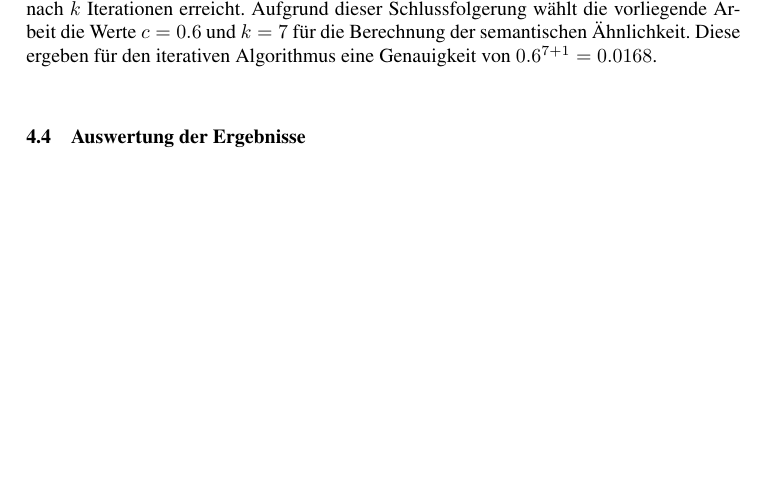
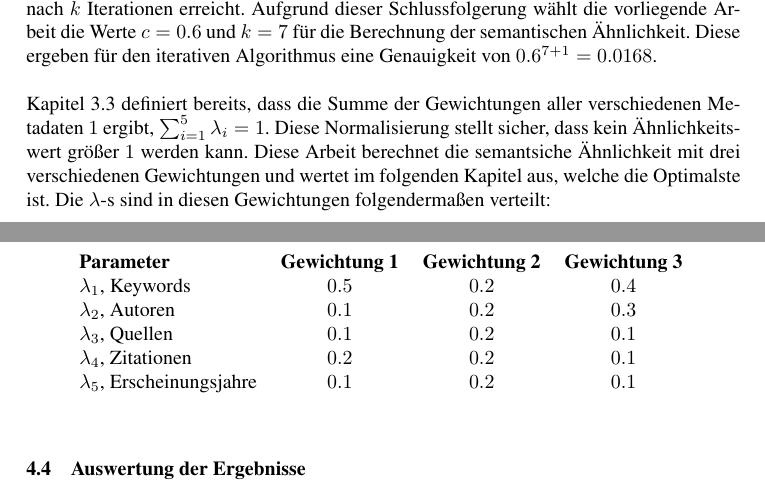
Before and after one commit to lusy/SemanticModellingPaperSimilarity, a LaTeX document (paper/paper.tex, which reads paper/4-Evaluation.tex): part of page 34 of 36 before the commit and two parts of pages 34 and 35 of 37 after it, the two joined at a grey line, cut so that both start at the same text, the shorter picture padded with empty space. Compiled offline with pdfLaTeX; the source files are stored in an older character set and shown here as Unicode.

Commit message:
and the lambdas..

```diff
--- a/paper/4-Evaluation.tex
+++ b/paper/4-Evaluation.tex
@@ -190,8 +190,29 @@ Also bestimmt der Wert $c^{k+1}$ die Genauigkeit, die der iterative \textit{SimR
 Aufgrund dieser Schlussfolgerung wählt die vorliegende Arbeit die Werte $c=0.6$ und $k=7$ für die Berechnung der semantischen Ähnlichkeit.
 Diese ergeben für den iterativen Algorithmus eine Genauigkeit von $0.6^{7+1}=0.0168$.
 % Überzeugend erklären: Lässt sich auch hier anwenden, alternativ, Beweis im Appendix
-
-
+\\
+\\
+Kapitel \ref{subsec:simMeasure} definiert bereits, dass die Summe der Gewichtungen aller verschiedenen Metadaten $1$ ergibt, $\sum_{i=1}^{5} \lambda_i = 1$.
+Diese Normalisierung stellt sicher, dass kein Ähnlichkeitswert größer $1$ werden kann.
+Diese Arbeit berechnet die semantsiche Ähnlichkeit mit drei verschiedenen Gewichtungen und wertet im folgenden Kapitel aus, welche die Optimalste ist.
+Die $\lambda$-s sind in diesen Gewichtungen folgendermaßen verteilt:
+\begin{table}[H]
+\centering
+\begin{tabular}{l c c c}
+		%\hline
+		\textbf{Parameter} &\textbf{Gewichtung 1} &\textbf{Gewichtung 2} &\textbf{Gewichtung 3} \\
+		%\hline
+		$\lambda_1$, Keywords & $0.5$ & $0.2$ & $0.4$\\
+		$\lambda_2$, Autoren & $0.1$ & $0.2$ & $0.3$\\
+		$\lambda_3$, Quellen & $0.1$ & $0.2$ & $0.1$\\
+		$\lambda_4$, Zitationen & $0.2$ & $0.2$ & $0.1$\\
+		$\lambda_5$, Erscheinungsjahre & $0.1$ & $0.2$ & $0.1$\\
+	    %\hline
+\end{tabular}
+%\caption{Metadatengewichtungen}
+\label{tab:parametrization}
+\end{table}
+% brauche ich mehr dazu, warum ich die so gewählt hab?
 
 
 % wie werden die lambdas gewählt? warum?
```
